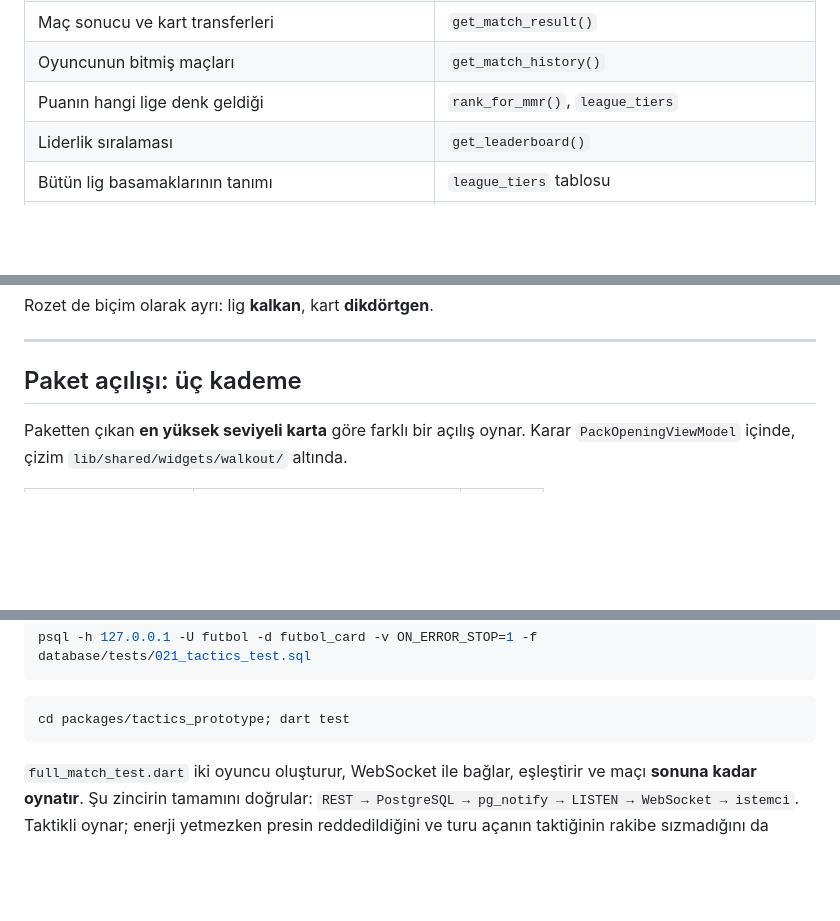
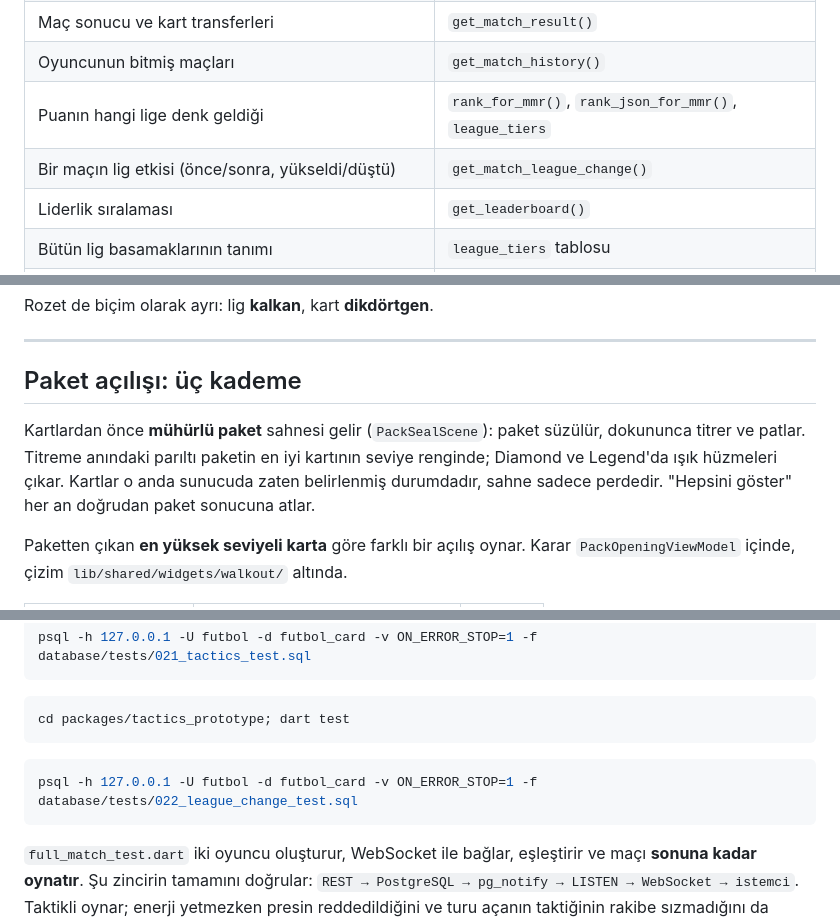
Before and after one commit to EmreMecf/futbol-card-game, a Markdown page: README.md, 3 parts joined by grey strips. Drawn GitHub-style; blank space fills up the shorter version.

Commit message:
FAZ 6/4: dokumantasyon
Co-Authored-By: Claude Opus 5.5 <noreply@anthropic.com>

````diff
--- a/README.md
+++ b/README.md
@@ -77,7 +77,8 @@ backend kuralları *bilmez*, sadece sorar.
 | **Taktik ve enerji:** Pres / Kontra / Duvar, enerji doğrulaması | `play_card()`, `tactic_bonus()`, `tactic_cost()` |
 | Maç sonucu ve kart transferleri | `get_match_result()` |
 | Oyuncunun bitmiş maçları | `get_match_history()` |
-| Puanın hangi lige denk geldiği | `rank_for_mmr()`, `league_tiers` |
+| Puanın hangi lige denk geldiği | `rank_for_mmr()`, `rank_json_for_mmr()`, `league_tiers` |
+| Bir maçın lig etkisi (önce/sonra, yükseldi/düştü) | `get_match_league_change()` |
 | Liderlik sıralaması | `get_leaderboard()` |
 | Bütün lig basamaklarının tanımı | `league_tiers` tablosu |
 | SBC şart doğrulama ve kart eritme | `evaluate_sbc_squad()`, `submit_sbc()` |
@@ -238,6 +239,12 @@ Rozet de biçim olarak ayrı: lig **kalkan**, kart **dikdörtgen**.
 
 ## Paket açılışı: üç kademe
 
+Kartlardan önce **mühürlü paket** sahnesi gelir (`PackSealScene`): paket
+süzülür, dokununca titrer ve patlar. Titreme anındaki parıltı paketin en
+iyi kartının seviye renginde; Diamond ve Legend'da ışık hüzmeleri çıkar.
+Kartlar o anda sunucuda zaten belirlenmiş durumdadır, sahne sadece perdedir.
+"Hepsini göster" her an doğrudan paket sonucuna atlar.
+
 Paketten çıkan **en yüksek seviyeli karta** göre farklı bir açılış oynar.
 Karar `PackOpeningViewModel` içinde, çizim `lib/shared/widgets/walkout/`
 altında.
@@ -320,6 +327,10 @@ psql -h 127.0.0.1 -U futbol -d futbol_card -v ON_ERROR_STOP=1 -f database/tests/
 cd packages/tactics_prototype; dart test
 ```
 
+```bash
+psql -h 127.0.0.1 -U futbol -d futbol_card -v ON_ERROR_STOP=1 -f database/tests/022_league_change_test.sql
+```
+
 `full_match_test.dart` iki oyuncu oluşturur, WebSocket ile bağlar, eşleştirir
 ve maçı **sonuna kadar oynatır**. Şu zincirin tamamını doğrular:
 `REST → PostgreSQL → pg_notify → LISTEN → WebSocket → istemci`.
````
Also changed, not shown: other parts of README.md (+2 -0 lines), database/README.md (+1 -0 lines).
